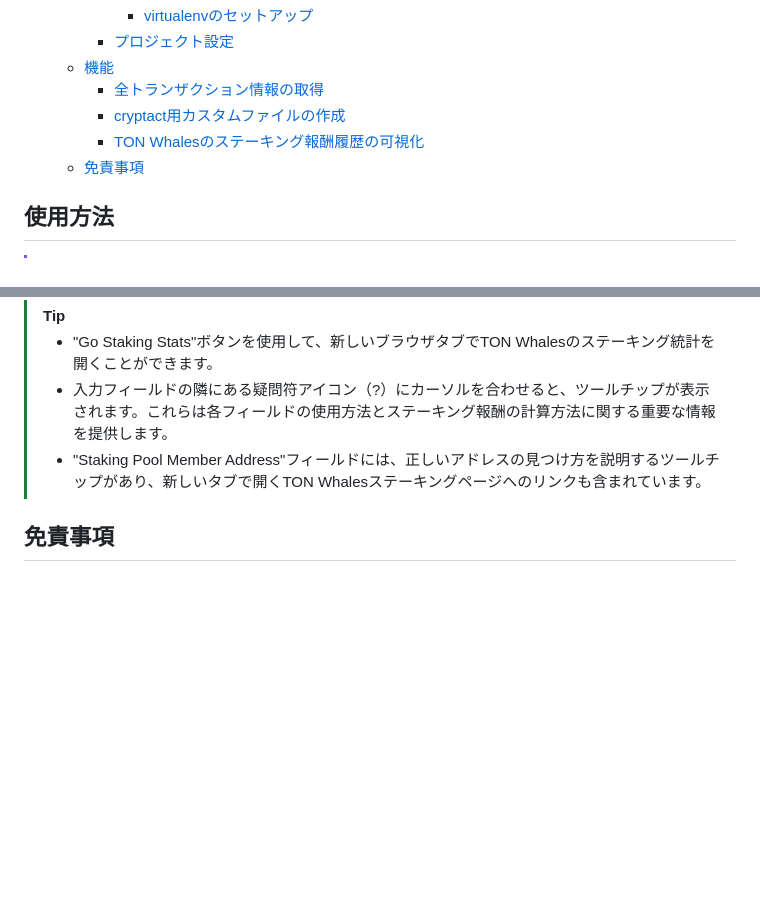
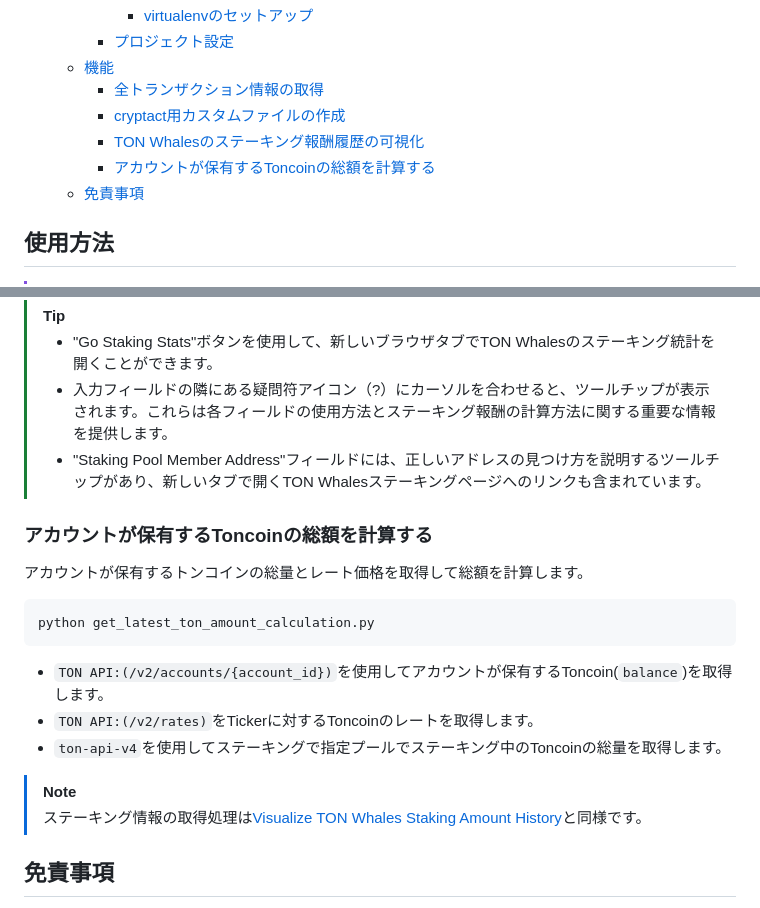
Before and after one commit to 7rikazhexde/ton-txns-data-conv, a Markdown page: README_ja.md, 2 parts joined by grey strips. Rendered like a GitHub page; blank space fills up the shorter version.

Commit message:
:memo:Update README.md

````diff
--- a/README_ja.md
+++ b/README_ja.md
@@ -17,6 +17,7 @@ TON トランザクションデータコンバーターは、TONブロックチ
     - [全トランザクション情報の取得](#全トランザクション情報の取得)
     - [cryptact用カスタムファイルの作成](#cryptact用カスタムファイルの作成)
     - [TON Whalesのステーキング報酬履歴の可視化](#ton-whalesのステーキング報酬履歴の可視化)
+    - [アカウントが保有するToncoinの総額を計算する](#アカウントが保有するtoncoinの総額を計算する)
   - [免責事項](#免責事項)
 
 ## 使用方法
@@ -120,6 +121,21 @@ python ton_whales_staking_dashboard.py
 > - 入力フィールドの隣にある疑問符アイコン（?）にカーソルを合わせると、ツールチップが表示されます。これらは各フィールドの使用方法とステーキング報酬の計算方法に関する重要な情報を提供します。
 > - "Staking Pool Member Address"フィールドには、正しいアドレスの見つけ方を説明するツールチップがあり、新しいタブで開くTON Whalesステーキングページへのリンクも含まれています。
 
+### アカウントが保有するToncoinの総額を計算する
+
+アカウントが保有するトンコインの総量とレート価格を取得して総額を計算します。
+
+```bash
+python get_latest_ton_amount_calculation.py
+```
+
+- `TON API:(/v2/accounts/{account_id})`を使用してアカウントが保有するToncoin(`balance`)を取得します。
+- `TON API:(/v2/rates)`をTickerに対するToncoinのレートを取得します。
+- `ton-api-v4`を使用してステーキングで指定プールでステーキング中のToncoinの総量を取得します。
+
+> [!NOTE]
+> ステーキング情報の取得処理は[Visualize TON Whales Staking Amount History](#visualize-ton-whales-staking-amount-history)と同様です。
+
 ## 免責事項
 
 - 特定のTONアドレスに関連するトランザクションデータを取得できることは確認されていますが、データの正確性は保証できません。
````
Also changed, not shown: README.md (+16 -0 lines).
